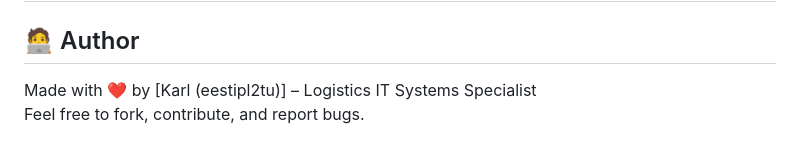
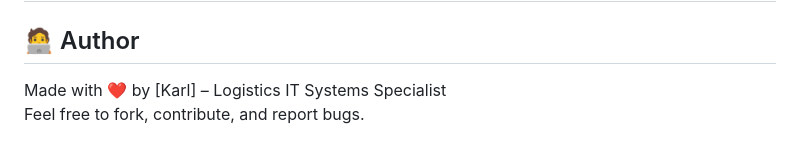
Before and after one commit to nonkylmik/my-astra-project1, a Markdown page: README.md, the part around the change. Drawn GitHub-style.

Commit message:
Update author link in README.md

```diff
--- a/README.md
+++ b/README.md
@@ -102,5 +102,5 @@
 
 ## 🧑‍💻 Author
 
-Made with ❤️ by [Karl (eestipl2tu)] – Logistics IT Systems Specialist
+Made with ❤️ by [Karl] – Logistics IT Systems Specialist
 Feel free to fork, contribute, and report bugs.
```
